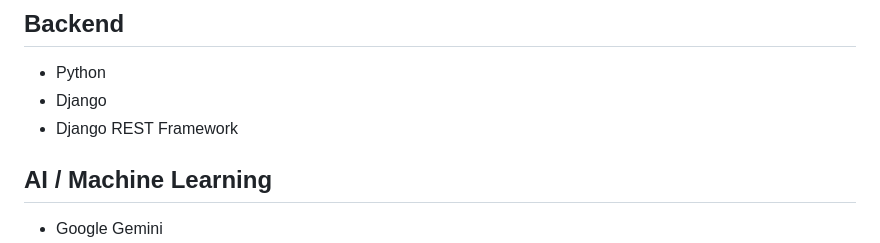
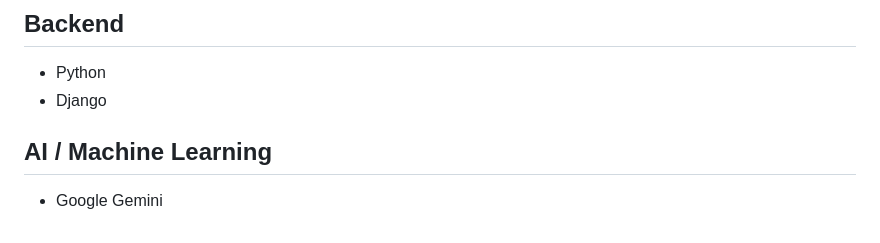
Before and after one commit to SupachaiTaengyonram/AI_CASHIER, a Markdown page: README.md, the part around the change. Rendered like a GitHub page.

```diff
--- a/README.md
+++ b/README.md
@@ -553,7 +553,6 @@ Used for vector embeddings and semantic similarity search.
 
 -  Python
 -  Django
--  Django REST Framework
 
 ## AI / Machine Learning
 
```
